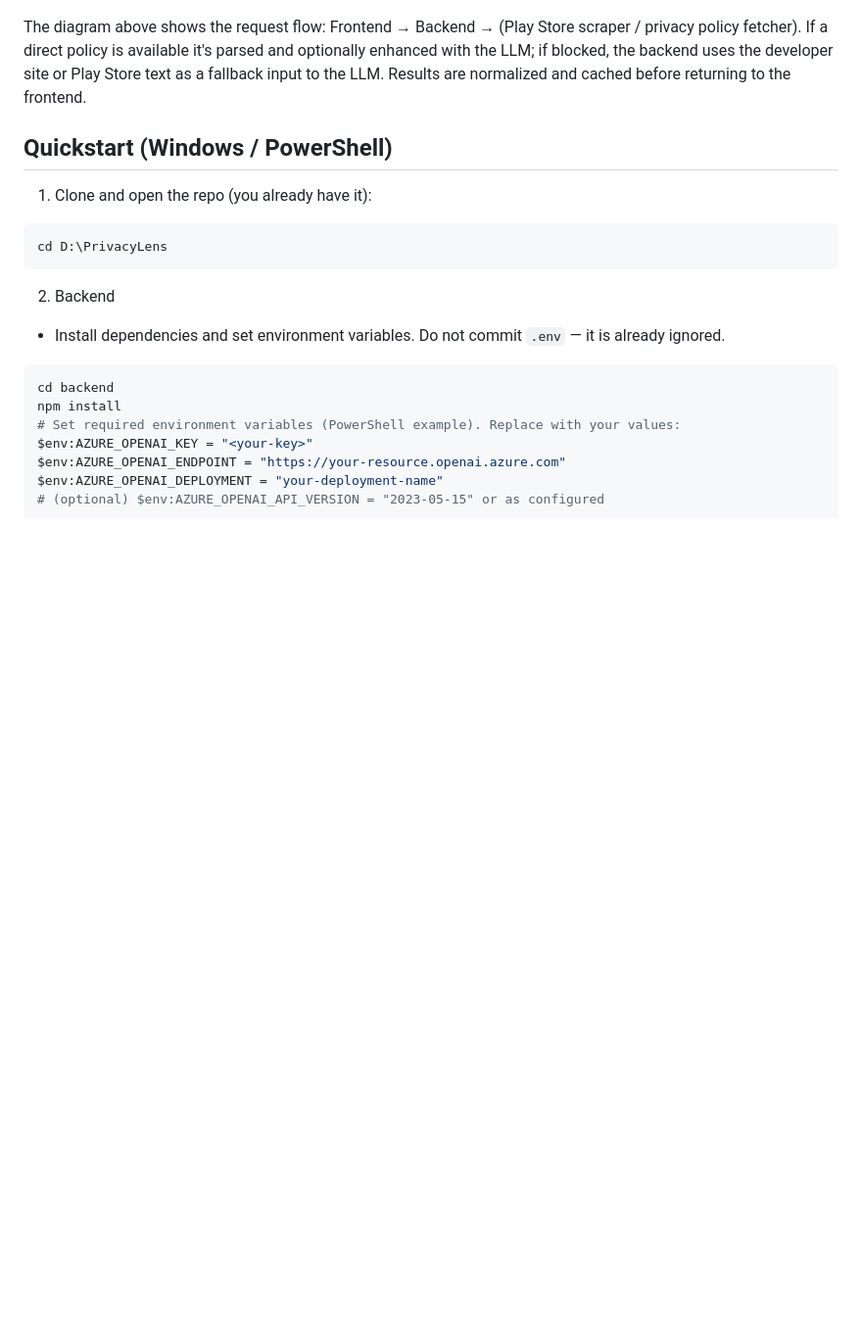
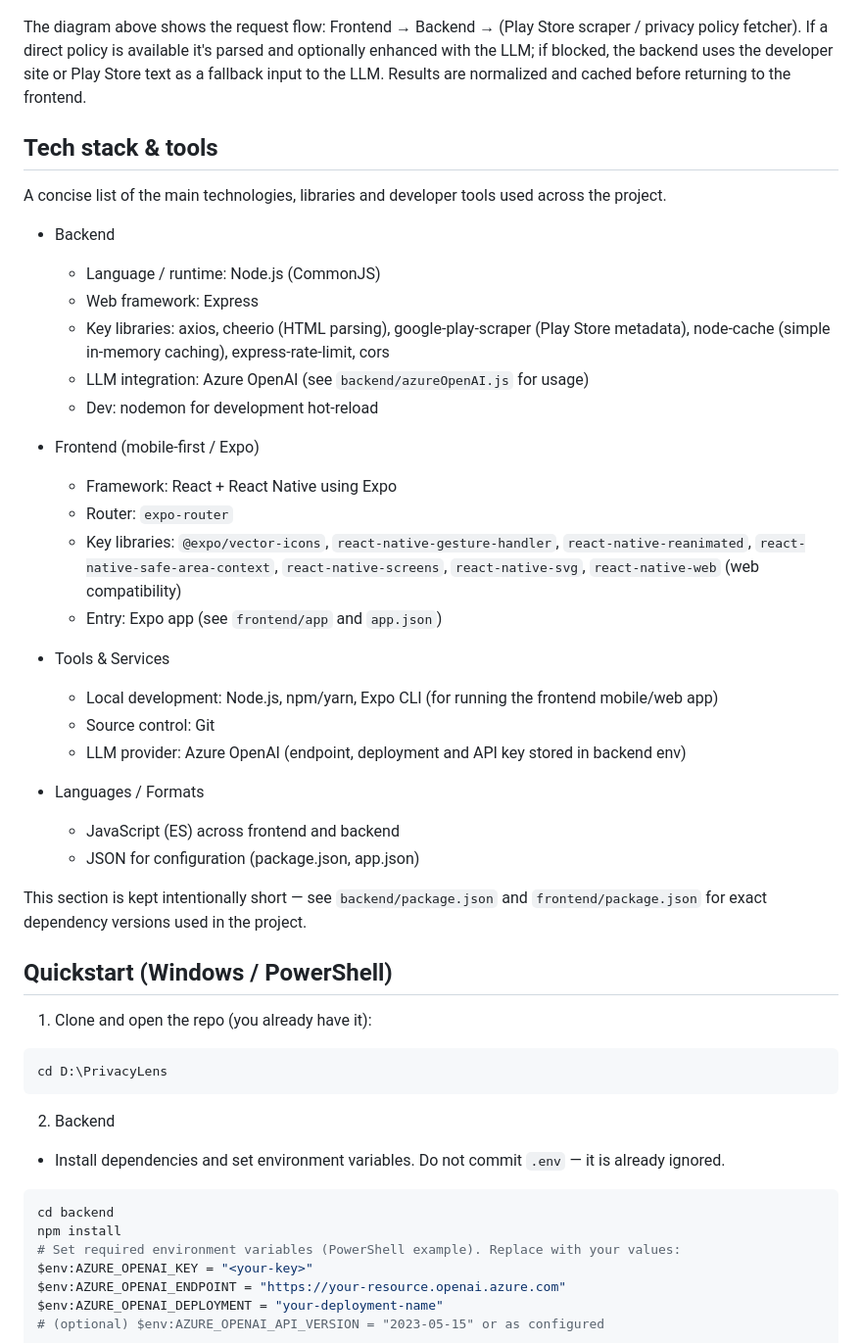
Before and after one commit to Shakeelkhuhro/PrivacyLens, a Markdown page: README.md, the part around the change. Shown at 98% size. Drawn GitHub-style; blank space fills up the shorter version.

```diff
--- a/README.md
+++ b/README.md
@@ -13,6 +13,34 @@ PrivacyLens is a small web + backend app that analyzes mobile app privacy polici
 ![PrivacyLens architecture diagram](./diagram.png)
 
 The diagram above shows the request flow: Frontend → Backend → (Play Store scraper / privacy policy fetcher). If a direct policy is available it's parsed and optionally enhanced with the LLM; if blocked, the backend uses the developer site or Play Store text as a fallback input to the LLM. Results are normalized and cached before returning to the frontend.
+
+## Tech stack & tools
+
+A concise list of the main technologies, libraries and developer tools used across the project.
+
+- Backend
+  - Language / runtime: Node.js (CommonJS)
+  - Web framework: Express
+  - Key libraries: axios, cheerio (HTML parsing), google-play-scraper (Play Store metadata), node-cache (simple in-memory caching), express-rate-limit, cors
+  - LLM integration: Azure OpenAI (see `backend/azureOpenAI.js` for usage)
+  - Dev: nodemon for development hot-reload
+
+- Frontend (mobile-first / Expo)
+  - Framework: React + React Native using Expo
+  - Router: `expo-router`
+  - Key libraries: `@expo/vector-icons`, `react-native-gesture-handler`, `react-native-reanimated`, `react-native-safe-area-context`, `react-native-screens`, `react-native-svg`, `react-native-web` (web compatibility)
+  - Entry: Expo app (see `frontend/app` and `app.json`)
+
+- Tools & Services
+  - Local development: Node.js, npm/yarn, Expo CLI (for running the frontend mobile/web app)
+  - Source control: Git
+  - LLM provider: Azure OpenAI (endpoint, deployment and API key stored in backend env)
+
+- Languages / Formats
+  - JavaScript (ES) across frontend and backend
+  - JSON for configuration (package.json, app.json)
+
+This section is kept intentionally short — see `backend/package.json` and `frontend/package.json` for exact dependency versions used in the project.
 
 ## Quickstart (Windows / PowerShell)
 
```
